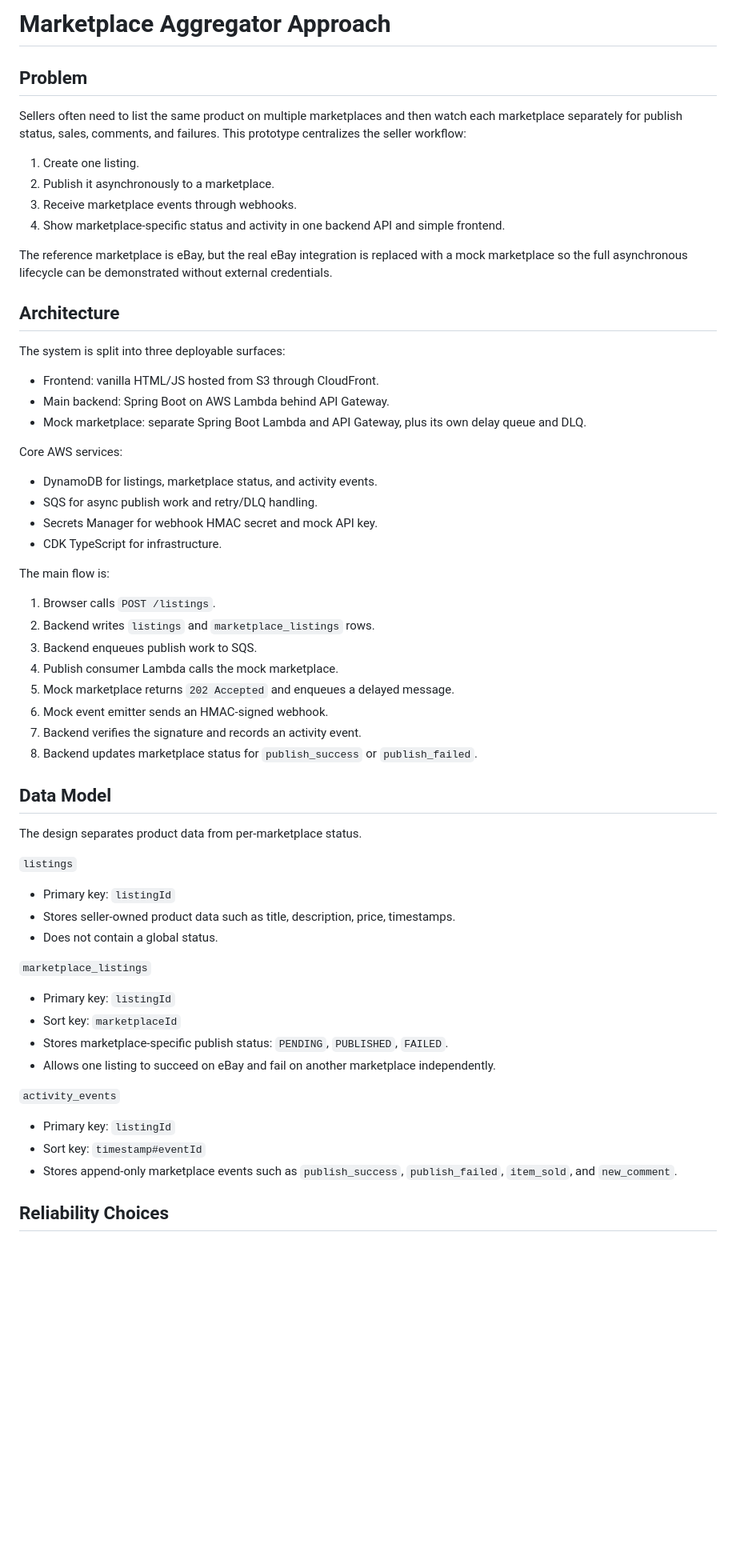
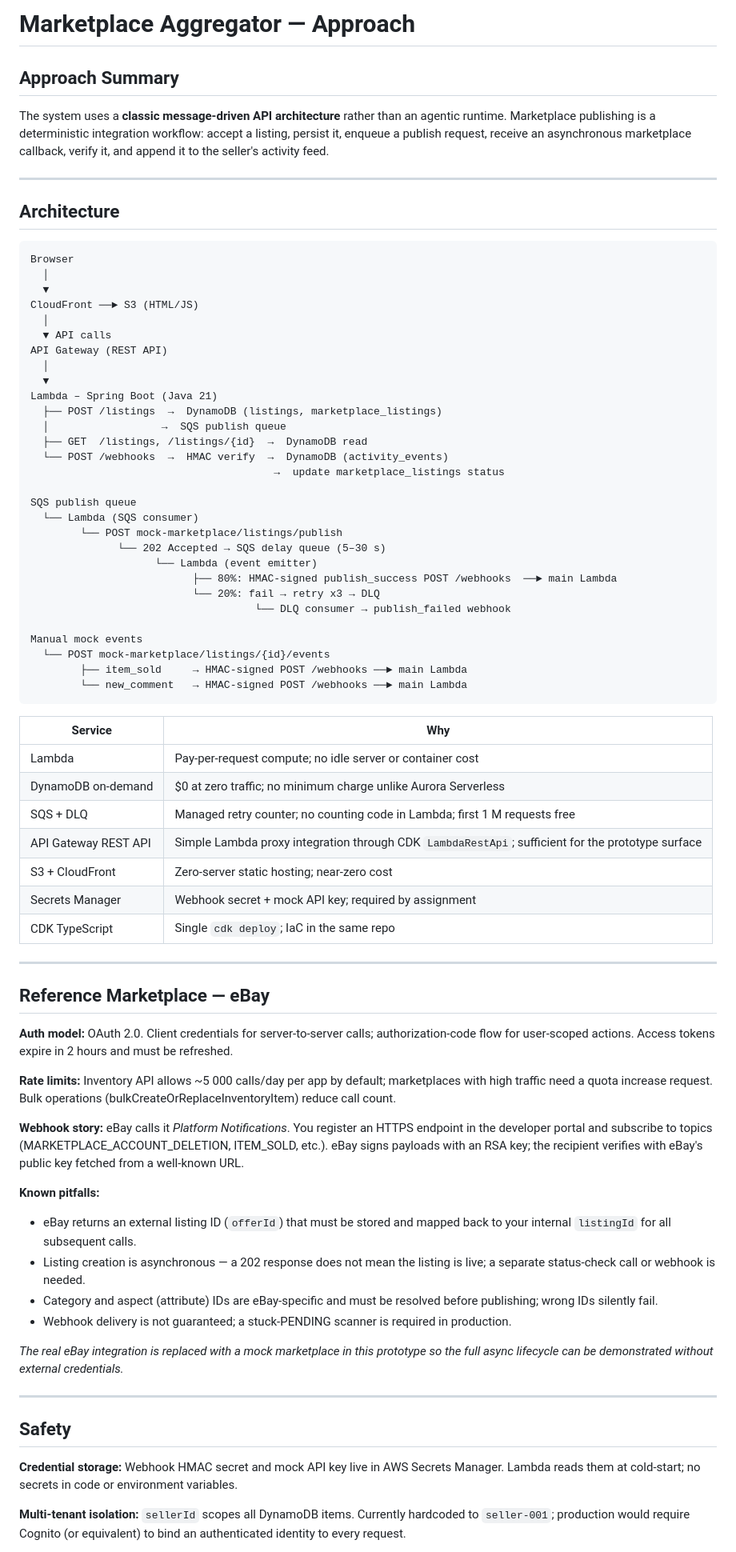
Before and after one commit to jinjungs/marketplace-aggregator, a Markdown page: APPROACH.md, the part around one of its changes. Shown at 80% size. Rendered like a GitHub page; blank space fills up the shorter version.

````diff
--- a/APPROACH.md
+++ b/APPROACH.md
@@ -1,64 +1,78 @@
-# Marketplace Aggregator Approach
+# Marketplace Aggregator — Approach
 
-## Problem
+## Approach Summary
 
-Sellers often need to list the same product on multiple marketplaces and then watch each marketplace separately for publish status, sales, comments, and failures. This prototype centralizes the seller workflow:
+The system uses a **classic message-driven API architecture** rather than an agentic runtime. Marketplace publishing is a deterministic integration workflow: accept a listing, persist it, enqueue a publish request, receive an asynchronous marketplace callback, verify it, and append it to the seller's activity feed.
 
-1. Create one listing.
-2. Publish it asynchronously to a marketplace.
-3. Receive marketplace events through webhooks.
-4. Show marketplace-specific status and activity in one backend API and simple frontend.
-
-The reference marketplace is eBay, but the real eBay integration is replaced with a mock marketplace so the full asynchronous lifecycle can be demonstrated without external credentials.
+---
 
 ## Architecture
 
-The system is split into three deployable surfaces:
+```
+Browser
+  │
+  ▼
+CloudFront ──► S3 (HTML/JS)
+  │
+  ▼ API calls
+API Gateway (REST API)
+  │
+  ▼
+Lambda – Spring Boot (Java 21)
+  ├── POST /listings  →  DynamoDB (listings, marketplace_listings)
+  │                  →  SQS publish queue
+  ├── GET  /listings, /listings/{id}  →  DynamoDB read
+  └── POST /webhooks  →  HMAC verify  →  DynamoDB (activity_events)
+                                       →  update marketplace_listings status
 
-- Frontend: vanilla HTML/JS hosted from S3 through CloudFront.
-- Main backend: Spring Boot on AWS Lambda behind API Gateway.
-- Mock marketplace: separate Spring Boot Lambda and API Gateway, plus its own delay queue and DLQ.
+SQS publish queue
+  └── Lambda (SQS consumer)
+        └── POST mock-marketplace/listings/publish
+              └── 202 Accepted → SQS delay queue (5–30 s)
+                    └── Lambda (event emitter)
+                          ├── 80%: HMAC-signed publish_success POST /webhooks  ──► main Lambda
+                          └── 20%: fail → retry x3 → DLQ
+                                    └── DLQ consumer → publish_failed webhook
 
-Core AWS services:
+Manual mock events
+  └── POST mock-marketplace/listings/{id}/events
+        ├── item_sold     → HMAC-signed POST /webhooks ──► main Lambda
+        └── new_comment   → HMAC-signed POST /webhooks ──► main Lambda
+```
 
-- DynamoDB for listings, marketplace status, and activity events.
-- SQS for async publish work and retry/DLQ handling.
-- Secrets Manager for webhook HMAC secret and mock API key.
-- CDK TypeScript for infrastructure.
+| Service | Why |
+|---|---|
+| Lambda | Pay-per-request compute; no idle server or container cost |
+| DynamoDB on-demand | $0 at zero traffic; no minimum charge unlike Aurora Serverless |
+| SQS + DLQ | Managed retry counter; no counting code in Lambda; first 1 M requests free |
+| API Gateway REST API | Simple Lambda proxy integration through CDK `LambdaRestApi`; sufficient for the prototype surface |
+| S3 + CloudFront | Zero-server static hosting; near-zero cost |
+| Secrets Manager | Webhook secret + mock API key; required by assignment |
+| CDK TypeScript | Single `cdk deploy`; IaC in the same repo |
 
-The main flow is:
+---
 
-1. Browser calls `POST /listings`.
-2. Backend writes `listings` and `marketplace_listings` rows.
-3. Backend enqueues publish work to SQS.
-4. Publish consumer Lambda calls the mock marketplace.
-5. Mock marketplace returns `202 Accepted` and enqueues a delayed message.
-6. Mock event emitter sends an HMAC-signed webhook.
-7. Backend verifies the signature and records an activity event.
-8. Backend updates marketplace status for `publish_success` or `publish_failed`.
+## Reference Marketplace — eBay
 
-## Data Model
+**Auth model:** OAuth 2.0. Client credentials for server-to-server calls; authorization-code flow for user-scoped actions. Access tokens expire in 2 hours and must be refreshed.
 
-The design separates product data from per-marketplace status.
+**Rate limits:** Inventory API allows ~5 000 calls/day per app by default; marketplaces with high traffic need a quota increase request. Bulk operations (bulkCreateOrReplaceInventoryItem) reduce call count.
 
-`listings`
+**Webhook story:** eBay calls it *Platform Notifications*. You register an HTTPS endpoint in the developer portal and subscribe to topics (MARKETPLACE_ACCOUNT_DELETION, ITEM_SOLD, etc.). eBay signs payloads with an RSA key; the recipient verifies with eBay's public key fetched from a well-known URL.
 
-- Primary key: `listingId`
-- Stores seller-owned product data such as title, description, price, timestamps.
-- Does not contain a global status.
+**Known pitfalls:**
+- eBay returns an external listing ID (`offerId`) that must be stored and mapped back to your internal `listingId` for all subsequent calls.
+- Listing creation is asynchronous — a 202 response does not mean the listing is live; a separate status-check call or webhook is needed.
+- Category and aspect (attribute) IDs are eBay-specific and must be resolved before publishing; wrong IDs silently fail.
+- Webhook delivery is not guaranteed; a stuck-PENDING scanner is required in production.
 
-`marketplace_listings`
+*The real eBay integration is replaced with a mock marketplace in this prototype so the full async lifecycle can be demonstrated without external credentials.*
 
-- Primary key: `listingId`
-- Sort key: `marketplaceId`
-- Stores marketplace-specific publish status: `PENDING`, `PUBLISHED`, `FAILED`.
-- Allows one listing to succeed on eBay and fail on another marketplace independently.
+---
 
-`activity_events`
+## Safety
 
-- Primary key: `listingId`
-- Sort key: `timestamp#eventId`
-- Stores append-only marketplace events such as `publish_success`, `publish_failed`, `item_sold`, and `new_comment`.
+**Credential storage:** Webhook HMAC secret and mock API key live in AWS Secrets Manager. Lambda reads them at cold-start; no secrets in code or environment variables.
 
-## Reliability Choices
+**Multi-tenant isolation:** `sellerId` scopes all DynamoDB items. Currently hardcoded to `seller-001`; production would require Cognito (or equivalent) to bind an authenticated identity to every request.
 
````
Also changed, not shown: other parts of APPROACH.md (+31 -47 lines), README.md (+40 -65 lines).
